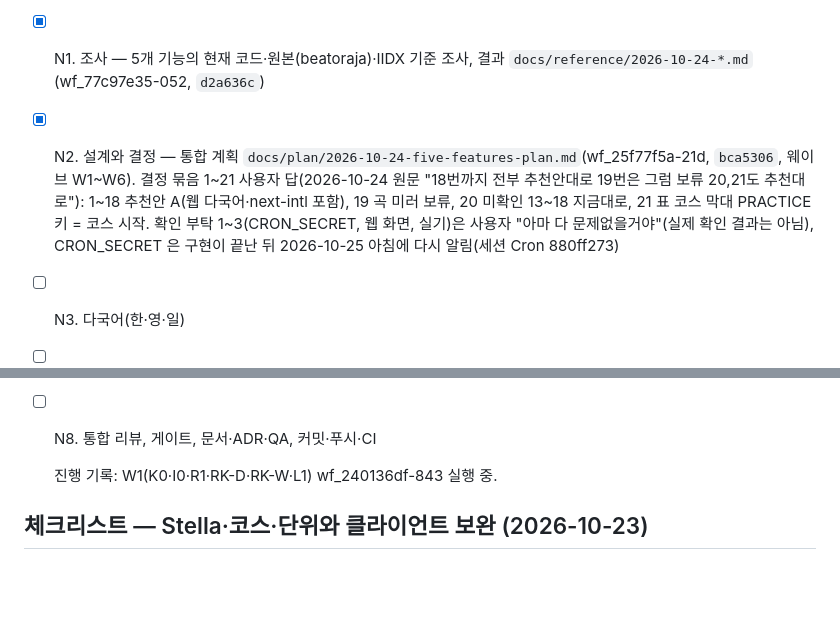
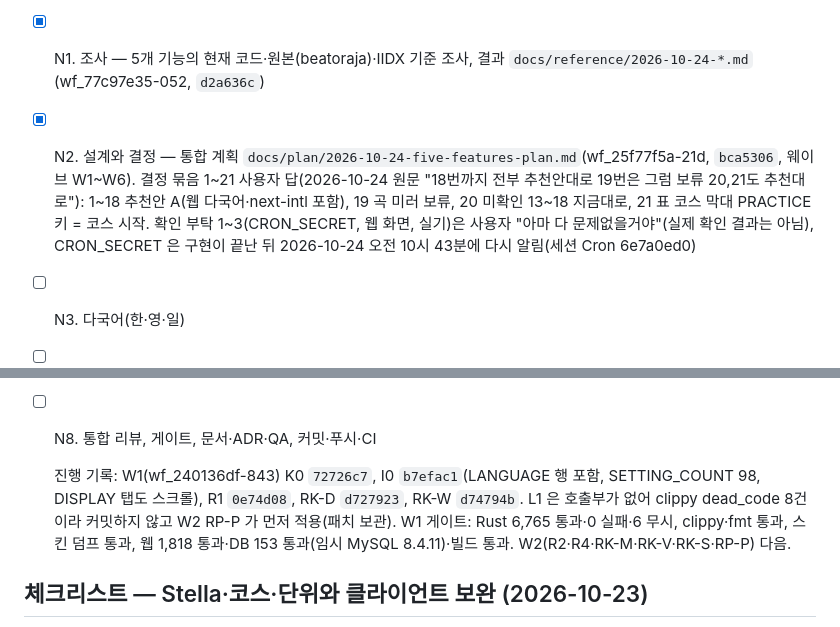
Before and after one commit to B-HS/R-BMS, a Markdown page: docs/PROCESS.md, 2 parts joined by grey strips. GitHub-like rendering; blank space fills up the shorter version.

Commit message:
docs: 다섯 기능 W1 진행 기록

```diff
--- a/docs/PROCESS.md
+++ b/docs/PROCESS.md
@@ -25,7 +25,7 @@
 
 - [x] N0. 복원 결과 정리 — 문서-코드 동작 불일치 0, 표현 불일치 10건 문서 수리, 이전 세션 인수인계 커밋 `9fed3c0`
 - [x] N1. 조사 — 5개 기능의 현재 코드·원본(beatoraja)·IIDX 기준 조사, 결과 `docs/reference/2026-10-24-*.md` (wf_77c97e35-052, `d2a636c`)
-- [x] N2. 설계와 결정 — 통합 계획 `docs/plan/2026-10-24-five-features-plan.md`(wf_25f77f5a-21d, `bca5306`, 웨이브 W1~W6). 결정 묶음 1~21 사용자 답(2026-10-24 원문 "18번까지 전부 추천안대로 19번은 그럼 보류 20,21도 추천대로"): 1~18 추천안 A(웹 다국어·next-intl 포함), 19 곡 미러 보류, 20 미확인 13~18 지금대로, 21 표 코스 막대 PRACTICE 키 = 코스 시작. 확인 부탁 1~3(CRON_SECRET, 웹 화면, 실기)은 사용자 "아마 다 문제없을거야"(실제 확인 결과는 아님), CRON_SECRET 은 구현이 끝난 뒤 2026-10-25 아침에 다시 알림(세션 Cron 880ff273)
+- [x] N2. 설계와 결정 — 통합 계획 `docs/plan/2026-10-24-five-features-plan.md`(wf_25f77f5a-21d, `bca5306`, 웨이브 W1~W6). 결정 묶음 1~21 사용자 답(2026-10-24 원문 "18번까지 전부 추천안대로 19번은 그럼 보류 20,21도 추천대로"): 1~18 추천안 A(웹 다국어·next-intl 포함), 19 곡 미러 보류, 20 미확인 13~18 지금대로, 21 표 코스 막대 PRACTICE 키 = 코스 시작. 확인 부탁 1~3(CRON_SECRET, 웹 화면, 실기)은 사용자 "아마 다 문제없을거야"(실제 확인 결과는 아님), CRON_SECRET 은 구현이 끝난 뒤 2026-10-24 오전 10시 43분에 다시 알림(세션 Cron 6e7a0ed0)
 - [ ] N3. 다국어(한·영·일)
 - [ ] N4. 리플레이 배치로 플레이하는 모드
 - [ ] N5. 랭킹 보기(2·4·6 키)
@@ -34,7 +34,7 @@
 - [ ] N9. 표 코스 막대 위 PRACTICE 키로 코스 시작(결정 21, 원본과 같게)
 - [ ] N8. 통합 리뷰, 게이트, 문서·ADR·QA, 커밋·푸시·CI
 
-  진행 기록: W1(K0·I0·R1·RK-D·RK-W·L1) wf_240136df-843 실행 중.
+  진행 기록: W1(wf_240136df-843) K0 `72726c7`, I0 `b7efac1`(LANGUAGE 행 포함, SETTING_COUNT 98, DISPLAY 탭도 스크롤), R1 `0e74d08`, RK-D `d727923`, RK-W `d74794b`. L1 은 호출부가 없어 clippy dead_code 8건이라 커밋하지 않고 W2 RP-P 가 먼저 적용(패치 보관). W1 게이트: Rust 6,765 통과·0 실패·6 무시, clippy·fmt 통과, 스킨 덤프 통과, 웹 1,818 통과·DB 153 통과(임시 MySQL 8.4.11)·빌드 통과. W2(R2·R4·RK-M·RK-V·RK-S·RP-P) 다음.
 
 ## 체크리스트 — Stella·코스·단위와 클라이언트 보완 (2026-10-23)
 
```
